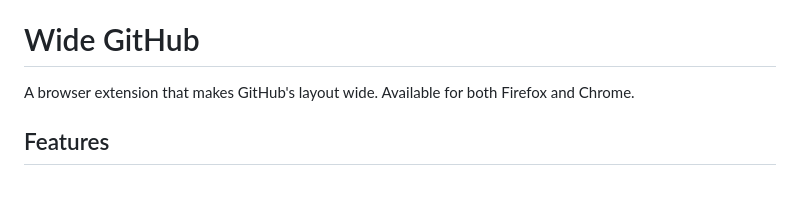
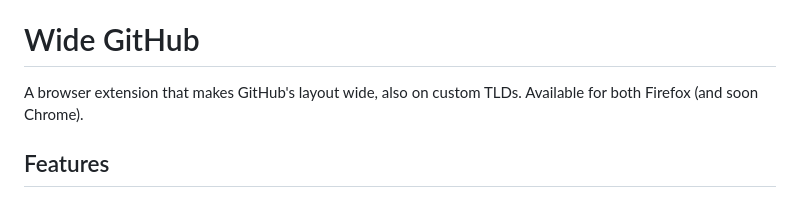
Before and after one commit to fabiocchetti/wide-github, a Markdown page: README.md, the part around the change. Drawn GitHub-style.

Commit message:
Update description

```diff
--- a/README.md
+++ b/README.md
@@ -4,7 +4,7 @@
 
 # Wide GitHub
 
-A browser extension that makes GitHub's layout wide. Available for both Firefox and Chrome.
+A browser extension that makes GitHub's layout wide, also on custom TLDs. Available for both Firefox (and soon Chrome).
 
 ## Features
 
```
